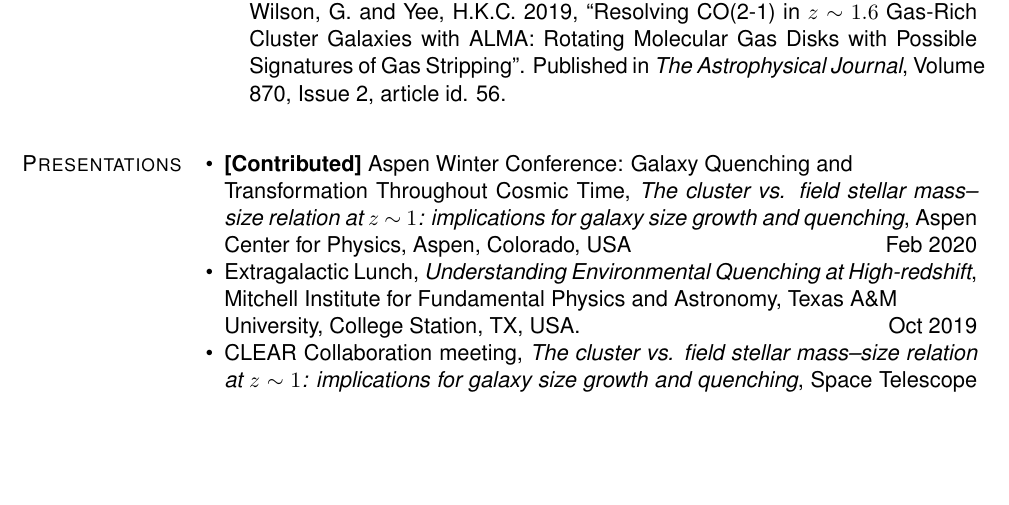
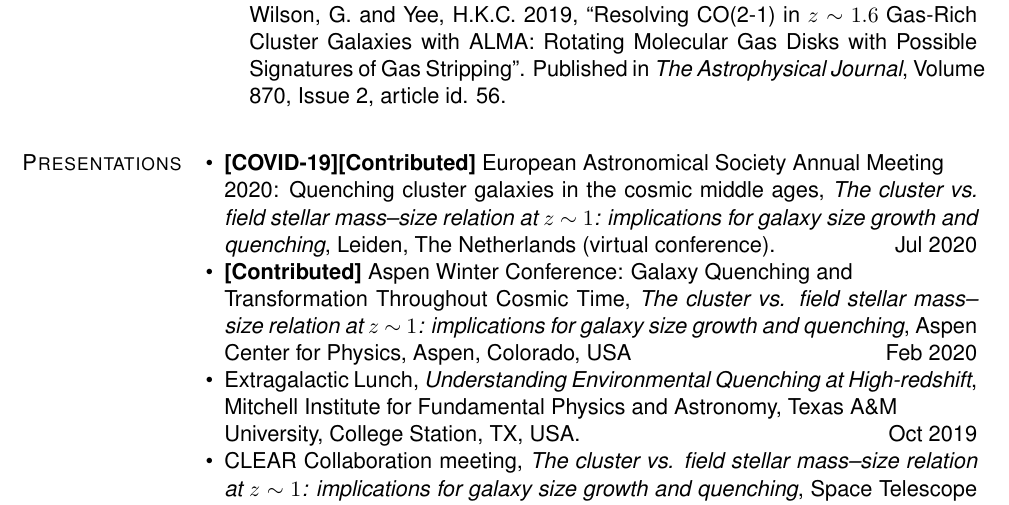
Before and after one commit to jkmatharu/jkmatharu.github.io, a LaTeX CV (images/Jas_cv.tex): part of page 2 of 4, cut so that both start at the same text, the shorter picture padded with empty space. Compiled offline with pdfLaTeX.

Commit message:
cv update

```diff
--- a/images/Jas_cv.tex
+++ b/images/Jas_cv.tex
@@ -386,6 +386,7 @@ As of 18th June 2020:
 
 \section{Presentations}
 \begin{innerlist}
+\item \textbf{[COVID-19][Contributed]} European Astronomical Society Annual Meeting\\ 2020: Quenching cluster galaxies in the cosmic middle ages, {\it The cluster vs. field stellar mass--size relation at $z~\mathtt{\sim}~1$: implications for galaxy size growth and quenching}, Leiden, The Netherlands (virtual conference). \hfill Jul 2020
 \item \textbf{[Contributed]} Aspen Winter Conference: Galaxy Quenching and \\Transformation Throughout Cosmic Time, {\it The cluster vs. field stellar mass--size relation at $z~\mathtt{\sim}~1$: implications for galaxy size growth and quenching}, Aspen Center for Physics, Aspen, Colorado, USA \hfill Feb 2020
 \item Extragalactic Lunch, {\it Understanding Environmental Quenching at High-redshift}, Mitchell Institute for Fundamental Physics and Astronomy, Texas A\&M \\University, College Station, TX, USA. \hfill Oct 2019
 \item CLEAR Collaboration meeting, {\it The cluster vs. field stellar mass--size relation at $z~\mathtt{\sim}~1$: implications for galaxy size growth and quenching}, Space Telescope Science Institute, Baltimore, USA. \hfill Jun 2019
```
Also changed, not shown: images/Jas_cv.pdf, 2 other files.
